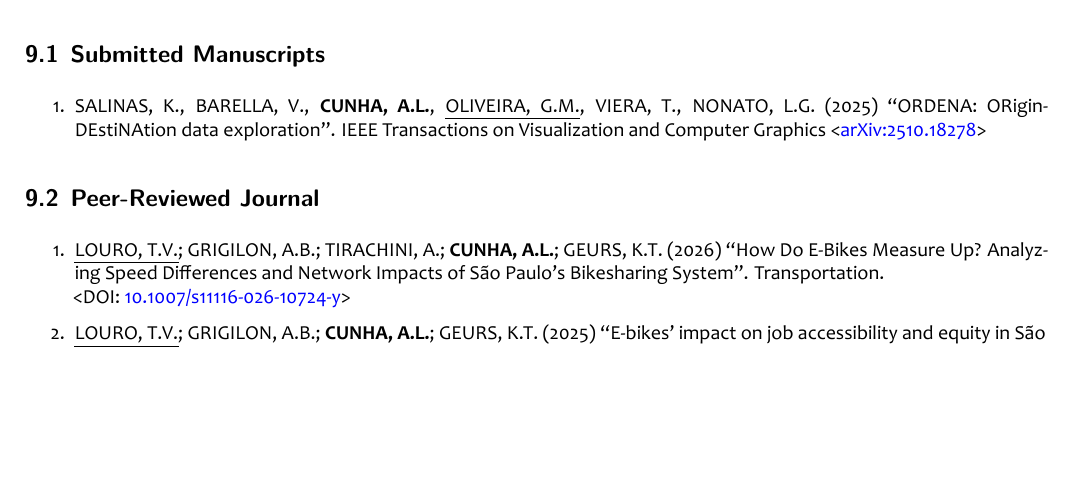
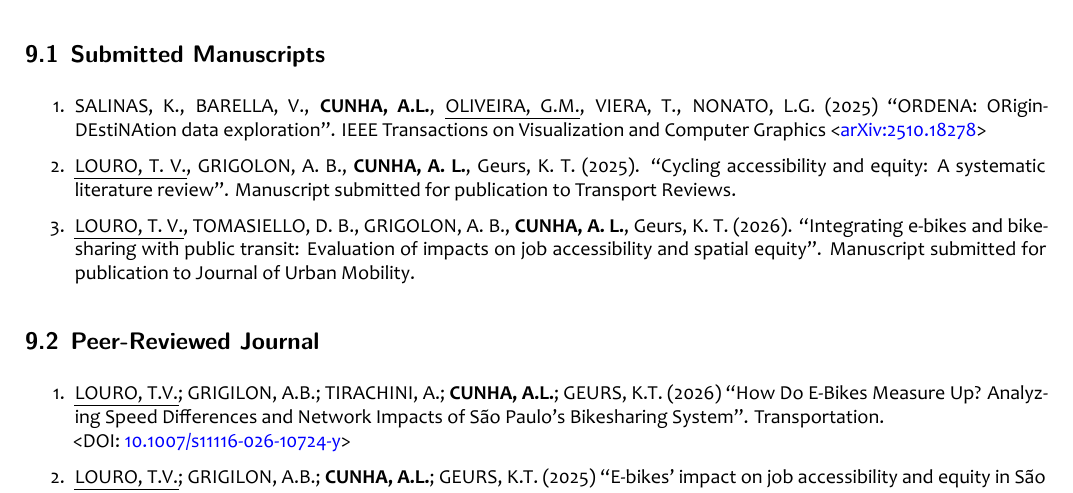
Before and after one commit to albnc/curriculum, a Quarto document (CV/long_summary/ALCunha_cv-EN.qmd): part of page 7 of 11, cut so that both start at the same text, the shorter picture padded with empty space. The pictures show the output file CV/long_summary/ALCunha_cv-EN.pdf that the author committed with the source.

Commit message:
update submitted papers from Louro 2026

```diff
--- a/CV/long_summary/ALCunha_cv-EN.qmd
+++ b/CV/long_summary/ALCunha_cv-EN.qmd
@@ -384,6 +384,10 @@ Graduates have secured strategic roles at National Regulatory Agencies (e.g., AN
 
 1. SALINAS, K., BARELLA, V., **CUNHA, A.L.**, [OLIVEIRA, G.M.]{.underline}, VIERA, T., NONATO, L.G. (2025) "ORDENA: ORigin-DEstiNAtion data exploration". IEEE Transactions on Visualization and Computer Graphics <[arXiv:2510.18278](https://arxiv.org/pdf/2510.18278)>
 
+1. [LOURO, T. V.]{.underline}, GRIGOLON, A. B., **CUNHA, A. L.**, Geurs, K. T. (2025). "Cycling accessibility and equity: A systematic literature review". Manuscript submitted for publication to Transport Reviews.
+
+1. [LOURO, T. V.]{.underline}, TOMASIELLO, D. B., GRIGOLON, A. B., **CUNHA, A. L.**, Geurs, K. T. (2026). "Integrating e-bikes and bikesharing with public transit: Evaluation of impacts on job accessibility and spatial equity". Manuscript submitted for publication to Journal of Urban Mobility.
+
 
 ## Peer-Reviewed Journal
 
```
Also changed, not shown: CV/long_summary/ALCunha_cv-EN.md, CV/long_summary/ALCunha_cv-EN.pdf.
